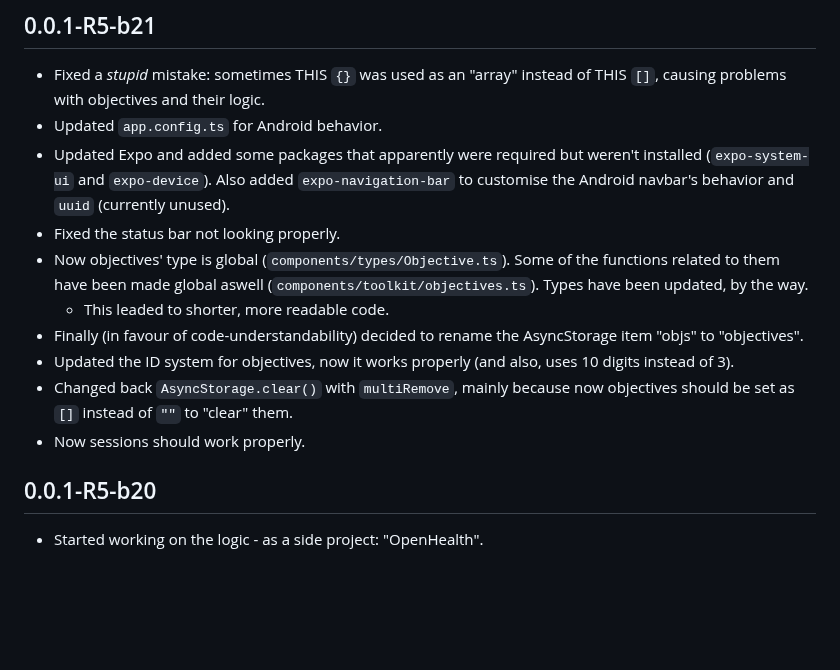
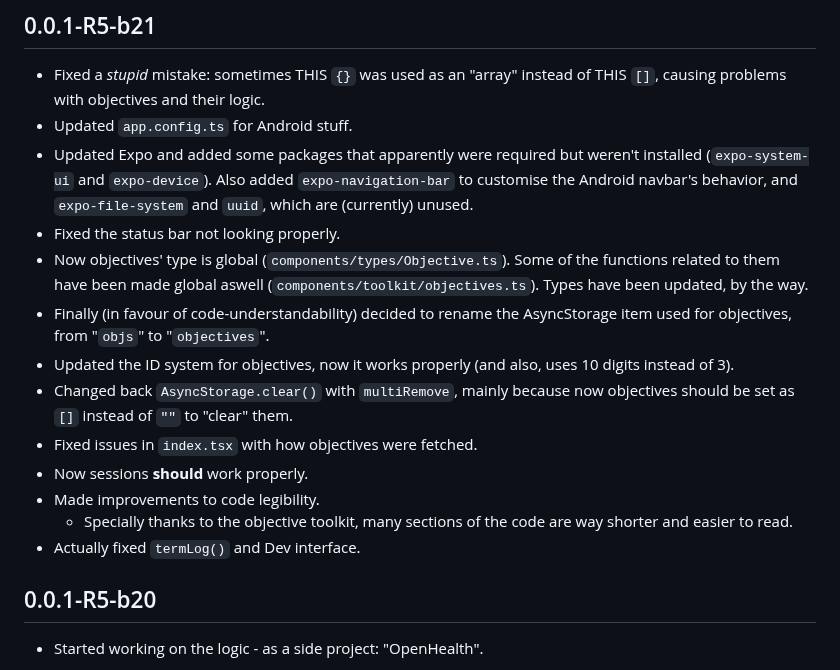
Before and after one commit to ZakaHaceCosas/personaplus, a Markdown page: CHANGELOG.md, the part around the change. Rendered like a GitHub page; blank space fills up the shorter version.

Commit message:
changelog

```diff
--- a/CHANGELOG.md
+++ b/CHANGELOG.md
@@ -19,15 +19,18 @@ Cuando la app llegue a un punto en el que es utilizable y se publique el primer
 ## 0.0.1-R5-b21
 
 - Fixed a _stupid_ mistake: sometimes THIS `{}` was used as an "array" instead of THIS `[]`, causing problems with objectives and their logic.
-- Updated `app.config.ts` for Android behavior.
-- Updated Expo and added some packages that apparently were required but weren't installed (`expo-system-ui` and `expo-device`). Also added `expo-navigation-bar` to customise the Android navbar's behavior and `uuid` (currently unused).
+- Updated `app.config.ts` for Android stuff.
+- Updated Expo and added some packages that apparently were required but weren't installed (`expo-system-ui` and `expo-device`). Also added `expo-navigation-bar` to customise the Android navbar's behavior, and `expo-file-system` and `uuid`, which are (currently) unused.
 - Fixed the status bar not looking properly.
 - Now objectives' type is global (`components/types/Objective.ts`). Some of the functions related to them have been made global aswell (`components/toolkit/objectives.ts`). Types have been updated, by the way.
-  - This leaded to shorter, more readable code.
-- Finally (in favour of code-understandability) decided to rename the AsyncStorage item "objs" to "objectives".
+- Finally (in favour of code-understandability) decided to rename the AsyncStorage item used for objectives, from "`objs`" to "`objectives`".
 - Updated the ID system for objectives, now it works properly (and also, uses 10 digits instead of 3).
 - Changed back `AsyncStorage.clear()` with `multiRemove`, mainly because now objectives should be set as `[]` instead of `""` to "clear" them.
-- Now sessions should work properly.
+- Fixed issues in `index.tsx` with how objectives were fetched.
+- Now sessions **should** work properly.
+- Made improvements to code legibility.
+  - Specially thanks to the objective toolkit, many sections of the code are way shorter and easier to read.
+- Actually fixed `termLog()` and Dev interface.
 
 ## 0.0.1-R5-b20
 
```
